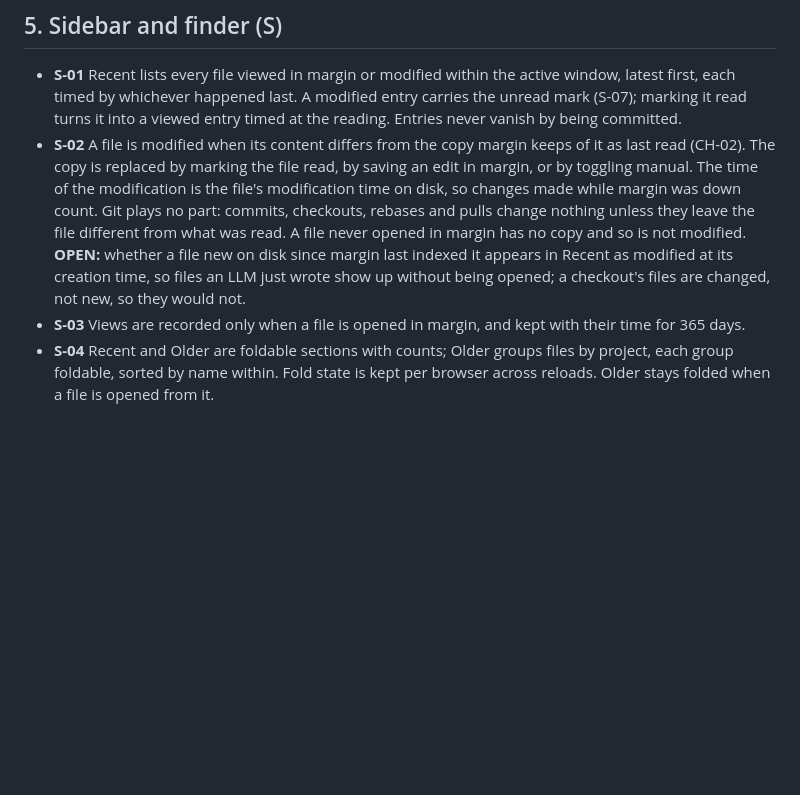
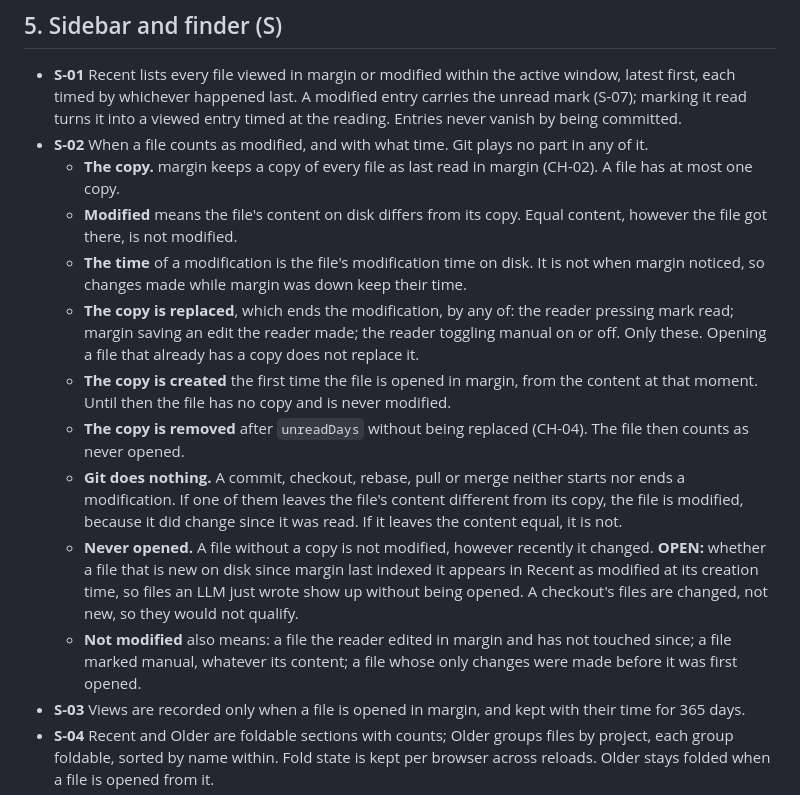
Before and after one commit to TheLudd/margin, a Markdown page: spec.md, the part around the change. Rendered like a GitHub page; blank space fills up the shorter version.

Commit message:
docs(spec): define modified as explicit rules
One sentence hid the cases that matter: when the copy is made, replaced
and removed, and that git does nothing. Each is its own line so a test can
name it.

```diff
--- a/spec.md
+++ b/spec.md
@@ -66,7 +66,16 @@ margin is a local, always-running service for reading the markdown files in a se
 ## 5. Sidebar and finder (S)
 
 - **S-01** Recent lists every file viewed in margin or modified within the active window, latest first, each timed by whichever happened last. A modified entry carries the unread mark (S-07); marking it read turns it into a viewed entry timed at the reading. Entries never vanish by being committed.
-- **S-02** A file is modified when its content differs from the copy margin keeps of it as last read (CH-02). The copy is replaced by marking the file read, by saving an edit in margin, or by toggling manual. The time of the modification is the file's modification time on disk, so changes made while margin was down count. Git plays no part: commits, checkouts, rebases and pulls change nothing unless they leave the file different from what was read. A file never opened in margin has no copy and so is not modified. **OPEN:** whether a file new on disk since margin last indexed it appears in Recent as modified at its creation time, so files an LLM just wrote show up without being opened; a checkout's files are changed, not new, so they would not.
+- **S-02** When a file counts as modified, and with what time. Git plays no part in any of it.
+  - **The copy.** margin keeps a copy of every file as last read in margin (CH-02). A file has at most one copy.
+  - **Modified** means the file's content on disk differs from its copy. Equal content, however the file got there, is not modified.
+  - **The time** of a modification is the file's modification time on disk. It is not when margin noticed, so changes made while margin was down keep their time.
+  - **The copy is replaced**, which ends the modification, by any of: the reader pressing mark read; margin saving an edit the reader made; the reader toggling manual on or off. Only these. Opening a file that already has a copy does not replace it.
+  - **The copy is created** the first time the file is opened in margin, from the content at that moment. Until then the file has no copy and is never modified.
+  - **The copy is removed** after `unreadDays` without being replaced (CH-04). The file then counts as never opened.
+  - **Git does nothing.** A commit, checkout, rebase, pull or merge neither starts nor ends a modification. If one of them leaves the file's content different from its copy, the file is modified, because it did change since it was read. If it leaves the content equal, it is not.
+  - **Never opened.** A file without a copy is not modified, however recently it changed. **OPEN:** whether a file that is new on disk since margin last indexed it appears in Recent as modified at its creation time, so files an LLM just wrote show up without being opened. A checkout's files are changed, not new, so they would not qualify.
+  - **Not modified** also means: a file the reader edited in margin and has not touched since; a file marked manual, whatever its content; a file whose only changes were made before it was first opened.
 - **S-03** Views are recorded only when a file is opened in margin, and kept with their time for 365 days.
 - **S-04** Recent and Older are foldable sections with counts; Older groups files by project, each group foldable, sorted by name within. Fold state is kept per browser across reloads. Older stays folded when a file is opened from it.
 - **S-05** The × on a Recent entry forgets its view and hides its activity up to now; a later view or change shows it again. Dismissals survive restarts.
```
